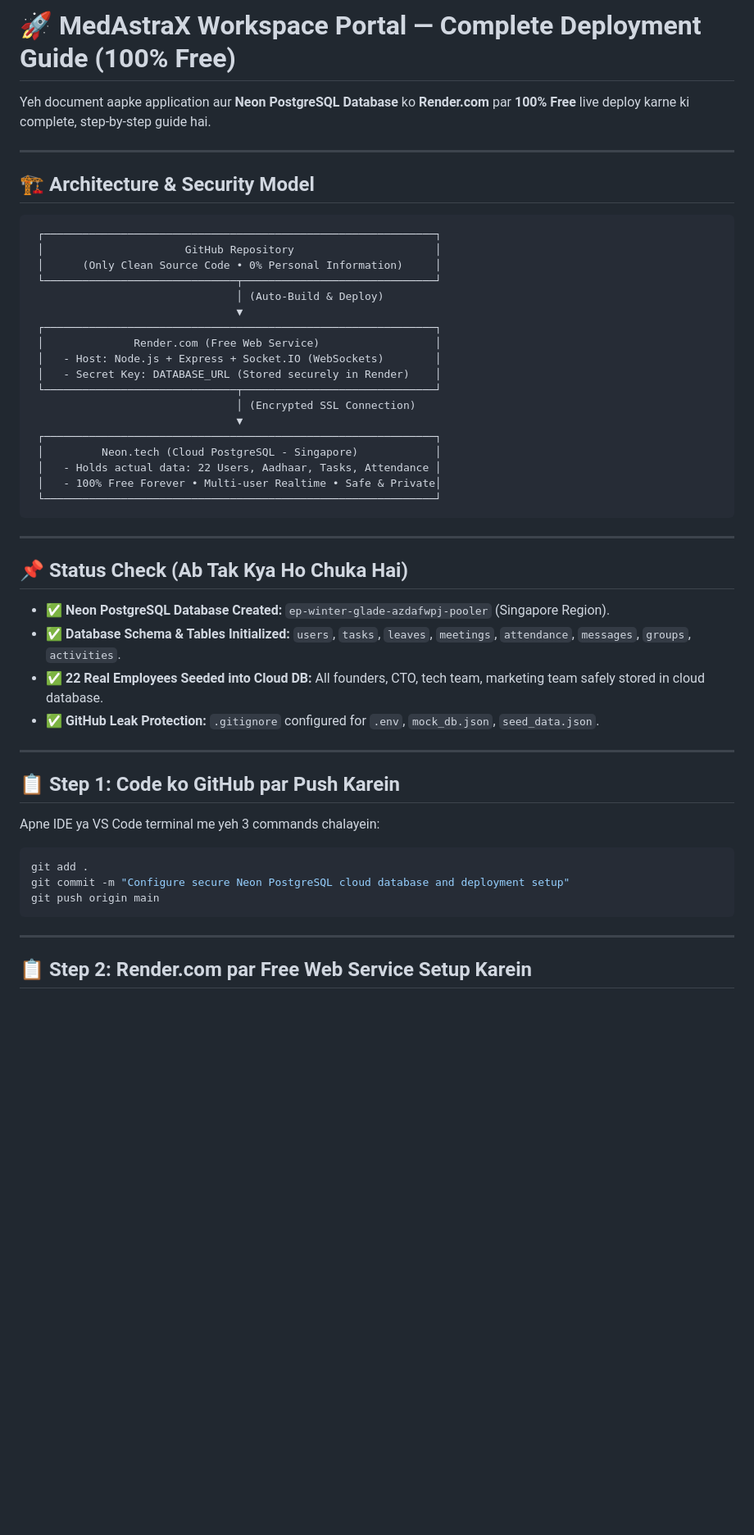
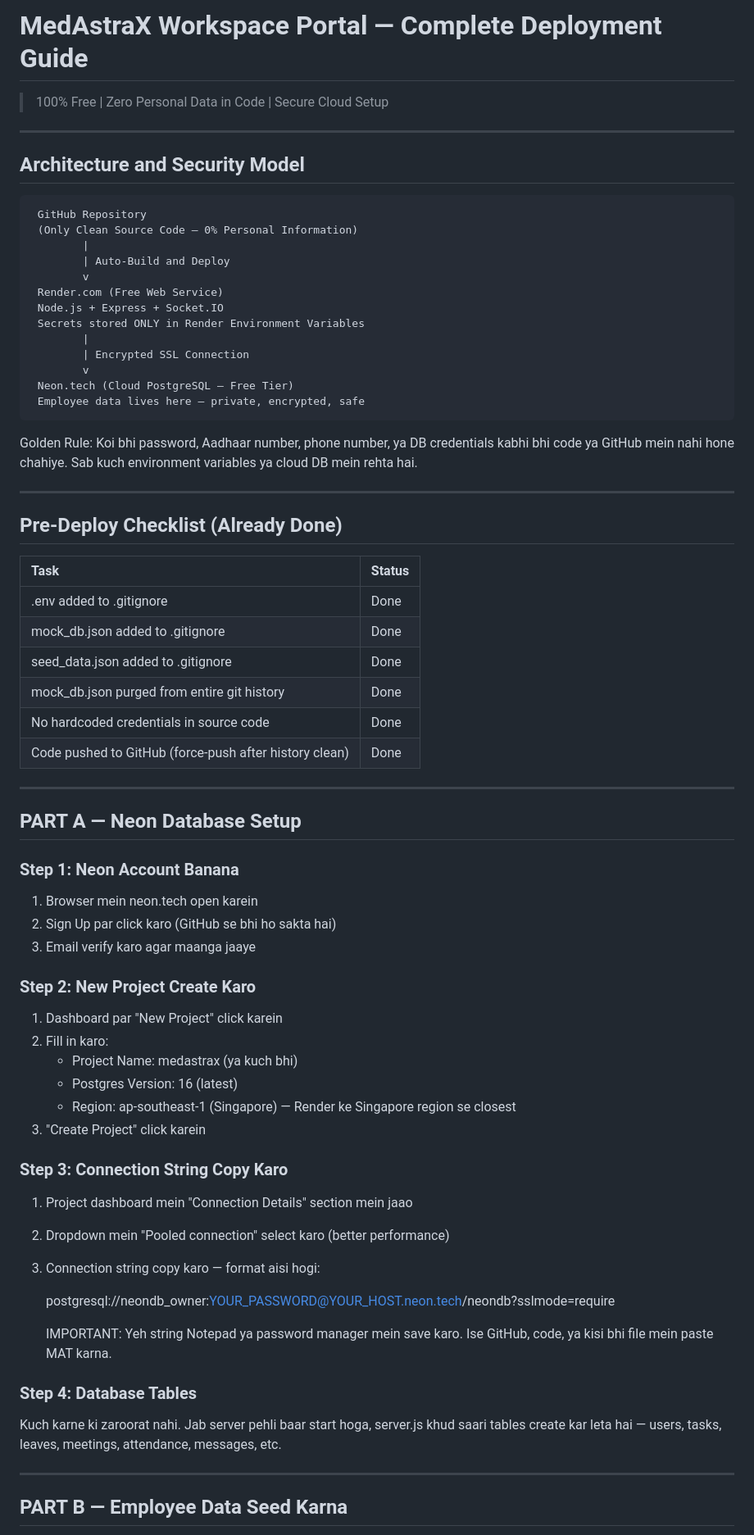
Before and after one commit to vibharajputt/employee_dashboard, a Markdown page: DEPLOYMENT_GUIDE.md, the part around one of its changes. Shown at 82% size. GitHub-like rendering; blank space fills up the shorter version.

Commit message:
Update deployment guide: remove all personal credentials and real passwords

````diff
--- a/DEPLOYMENT_GUIDE.md
+++ b/DEPLOYMENT_GUIDE.md
@@ -1,54 +1,80 @@
-# 🚀 MedAstraX Workspace Portal — Complete Deployment Guide (100% Free)
+# MedAstraX Workspace Portal — Complete Deployment Guide
 
-Yeh document aapke application aur **Neon PostgreSQL Database** ko **Render.com** par **100% Free** live deploy karne ki complete, step-by-step guide hai.
+> 100% Free | Zero Personal Data in Code | Secure Cloud Setup
 
 ---
 
-## 🏗️ Architecture & Security Model
+## Architecture and Security Model
 
 ```
- ┌─────────────────────────────────────────────────────────────┐
- │                      GitHub Repository                      │
- │      (Only Clean Source Code • 0% Personal Information)     │
- └──────────────────────────────┬──────────────────────────────┘
-                                │ (Auto-Build & Deploy)
-                                ▼
- ┌─────────────────────────────────────────────────────────────┐
- │              Render.com (Free Web Service)                  │
- │   - Host: Node.js + Express + Socket.IO (WebSockets)        │
- │   - Secret Key: DATABASE_URL (Stored securely in Render)    │
- └──────────────────────────────┬──────────────────────────────┘
-                                │ (Encrypted SSL Connection)
-                                ▼
- ┌─────────────────────────────────────────────────────────────┐
- │         Neon.tech (Cloud PostgreSQL - Singapore)            │
- │   - Holds actual data: 22 Users, Aadhaar, Tasks, Attendance │
- │   - 100% Free Forever • Multi-user Realtime • Safe & Private│
- └─────────────────────────────────────────────────────────────┘
+ GitHub Repository
+ (Only Clean Source Code — 0% Personal Information)
+        |
+        | Auto-Build and Deploy
+        v
+ Render.com (Free Web Service)
+ Node.js + Express + Socket.IO
+ Secrets stored ONLY in Render Environment Variables
+        |
+        | Encrypted SSL Connection
+        v
+ Neon.tech (Cloud PostgreSQL — Free Tier)
+ Employee data lives here — private, encrypted, safe
 ```
+
+Golden Rule: Koi bhi password, Aadhaar number, phone number, ya DB credentials kabhi
+bhi code ya GitHub mein nahi hone chahiye. Sab kuch environment variables ya cloud DB mein
+rehta hai.
 
 ---
 
-## 📌 Status Check (Ab Tak Kya Ho Chuka Hai)
+## Pre-Deploy Checklist (Already Done)
 
-- ✅ **Neon PostgreSQL Database Created:** `ep-winter-glade-azdafwpj-pooler` (Singapore Region).
-- ✅ **Database Schema & Tables Initialized:** `users`, `tasks`, `leaves`, `meetings`, `attendance`, `messages`, `groups`, `activities`.
-- ✅ **22 Real Employees Seeded into Cloud DB:** All founders, CTO, tech team, marketing team safely stored in cloud database.
-- ✅ **GitHub Leak Protection:** `.gitignore` configured for `.env`, `mock_db.json`, `seed_data.json`.
+| Task | Status |
+| :--- | :--- |
+| .env added to .gitignore | Done |
+| mock_db.json added to .gitignore | Done |
+| seed_data.json added to .gitignore | Done |
+| mock_db.json purged from entire git history | Done |
+| No hardcoded credentials in source code | Done |
+| Code pushed to GitHub (force-push after history clean) | Done |
 
 ---
 
-## 📋 Step 1: Code ko GitHub par Push Karein
+## PART A — Neon Database Setup
 
-Apne IDE ya VS Code terminal me yeh 3 commands chalayein:
+### Step 1: Neon Account Banana
 
-```powershell
-git add .
-git commit -m "Configure secure Neon PostgreSQL cloud database and deployment setup"
-git push origin main
-```
+1. Browser mein neon.tech open karein
+2. Sign Up par click karo (GitHub se bhi ho sakta hai)
+3. Email verify karo agar maanga jaaye
+
+### Step 2: New Project Create Karo
+
+1. Dashboard par "New Project" click karein
+2. Fill in karo:
+   - Project Name: medastrax (ya kuch bhi)
+   - Postgres Version: 16 (latest)
+   - Region: ap-southeast-1 (Singapore) — Render ke Singapore region se closest
+3. "Create Project" click karein
+
+### Step 3: Connection String Copy Karo
+
+1. Project dashboard mein "Connection Details" section mein jaao
+2. Dropdown mein "Pooled connection" select karo (better performance)
+3. Connection string copy karo — format aisi hogi:
+
+   postgresql://neondb_owner:YOUR_PASSWORD@YOUR_HOST.neon.tech/neondb?sslmode=require
+
+   IMPORTANT: Yeh string Notepad ya password manager mein save karo.
+   Ise GitHub, code, ya kisi bhi file mein paste MAT karna.
+
+### Step 4: Database Tables
+
+Kuch karne ki zaroorat nahi. Jab server pehli baar start hoga, server.js khud saari tables
+create kar leta hai — users, tasks, leaves, meetings, attendance, messages, etc.
 
 ---
 
-## 📋 Step 2: Render.com par Free Web Service Setup Karein
+## PART B — Employee Data Seed Karna
 
````
Also changed, not shown: other parts of DEPLOYMENT_GUIDE.md (+154 -65 lines).
